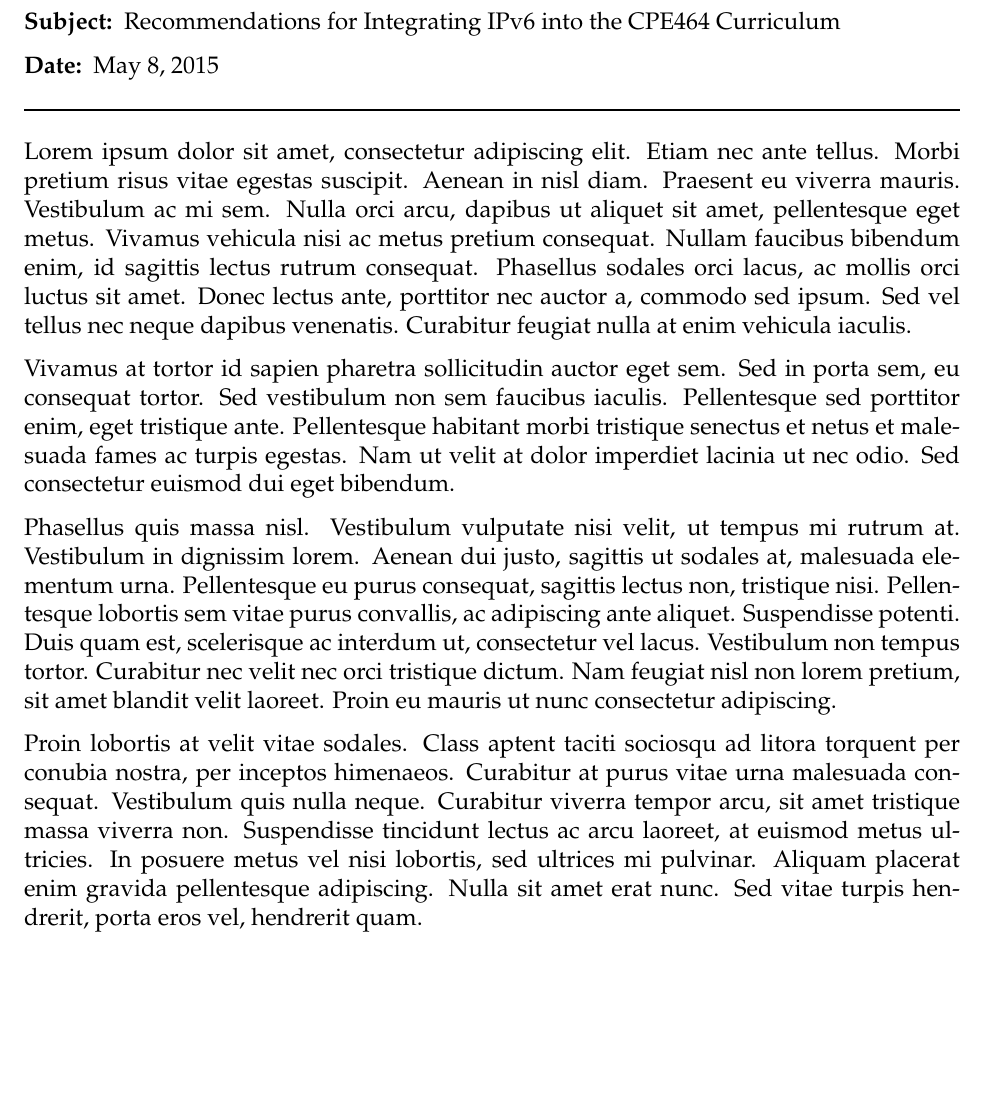
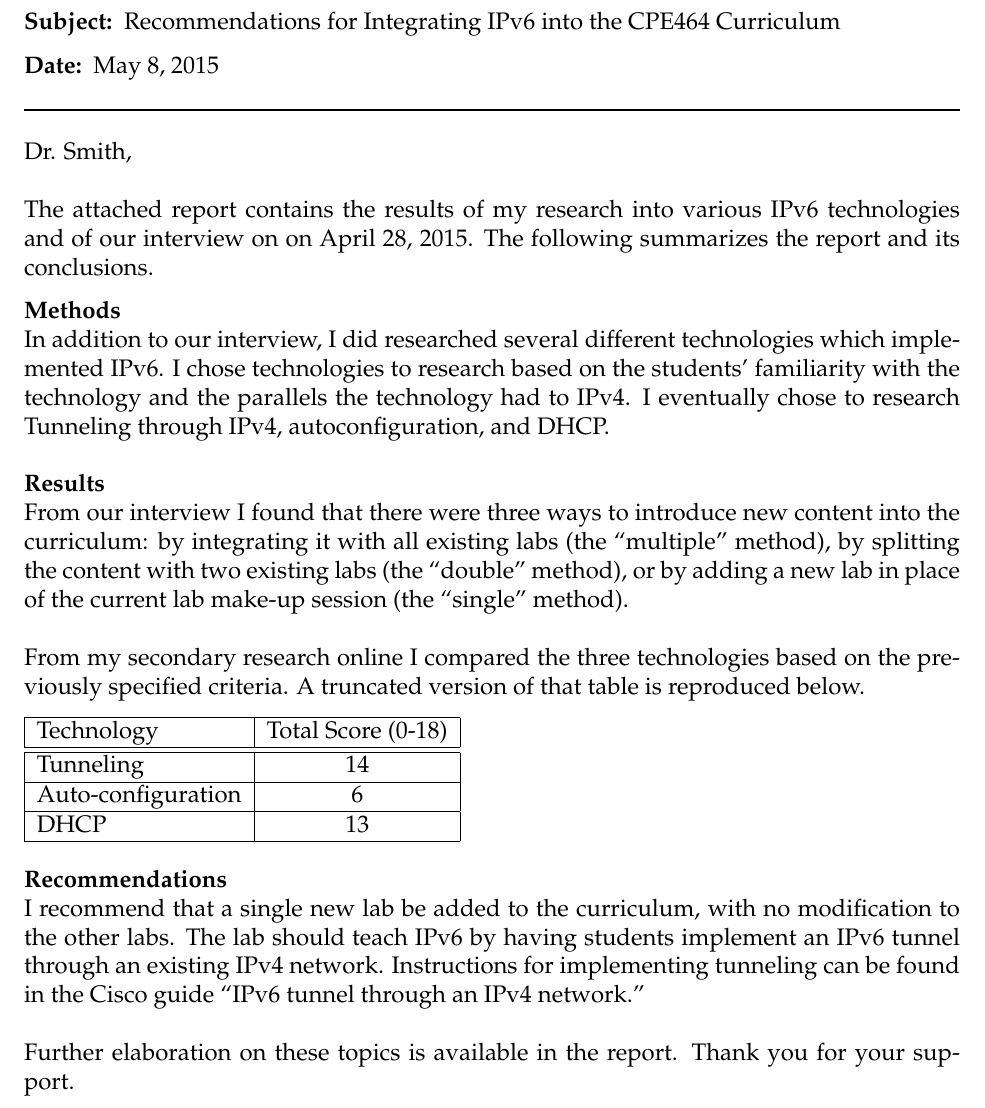
Before and after one commit to jhladky/engl149-rec-report, a LaTeX document (memo.tex): part of the page, cut so that both start at the same text, the shorter picture padded with empty space. Compiled offline with pdfLaTeX.

Commit message:
Filled out memo

```diff
--- a/memo.tex
+++ b/memo.tex
@@ -16,7 +16,8 @@
 %%%%%%%%%%%%%%%%%%%%%%%%%%%%%%%%%%%%%%%%%
 
 \documentclass[letterpaper,12pt]{texMemo}
-\usepackage{parskip} % Adds spacing between paragraphs
+\usepackage{tabulary}
+\usepackage{parskip}
 
 %----------------------------------------------------------------------------------------
 %	MEMO INFO
@@ -31,19 +32,33 @@
 \begin{document}
 
 \thispagestyle{empty}
-\maketitle % Print the memo header information
+\maketitle
 
 %----------------------------------------------------------------------------------------
 %	MEMO CONTENT
 %----------------------------------------------------------------------------------------
 
-Lorem ipsum dolor sit amet, consectetur adipiscing elit. Etiam nec ante tellus. Morbi pretium risus vitae egestas suscipit. Aenean in nisl diam. Praesent eu viverra mauris. Vestibulum ac mi sem. Nulla orci arcu, dapibus ut aliquet sit amet, pellentesque eget metus. Vivamus vehicula nisi ac metus pretium consequat. Nullam faucibus bibendum enim, id sagittis lectus rutrum consequat. Phasellus sodales orci lacus, ac mollis orci luctus sit amet. Donec lectus ante, porttitor nec auctor a, commodo sed ipsum. Sed vel tellus nec neque dapibus venenatis. Curabitur feugiat nulla at enim vehicula iaculis.
+Dr. Smith,\\\\
+The attached report contains the results of my research into various IPv6 technologies and of our interview on on April 28, 2015. The following summarizes the report and its conclusions.
 
-Vivamus at tortor id sapien pharetra sollicitudin auctor eget sem. Sed in porta sem, eu consequat tortor. Sed vestibulum non sem faucibus iaculis. Pellentesque sed porttitor enim, eget tristique ante. Pellentesque habitant morbi tristique senectus et netus et malesuada fames ac turpis egestas. Nam ut velit at dolor imperdiet lacinia ut nec odio. Sed consectetur euismod dui eget bibendum.
+\textbf{Methods}\\
+In addition to our interview, I did researched several different technologies which implemented IPv6. I chose technologies to research based on the students' familiarity with the technology and the parallels the technology had to IPv4. I eventually chose to research Tunneling through IPv4, autoconfiguration, and DHCP.\\\\
+\textbf{Results}\\
+From our interview I found that there were three ways to introduce new content into the curriculum: by integrating it with all existing labs (the ``multiple'' method), by splitting the content with two existing labs (the ``double'' method), or by adding a new lab in place of the current lab make-up session (the ``single'' method).\\\\
+From my secondary research online I compared the three technologies based on the previously specified criteria. A truncated version of that table is reproduced below.
 
-Phasellus quis massa nisl. Vestibulum vulputate nisi velit, ut tempus mi rutrum at. Vestibulum in dignissim lorem. Aenean dui justo, sagittis ut sodales at, malesuada elementum urna. Pellentesque eu purus consequat, sagittis lectus non, tristique nisi. Pellentesque lobortis sem vitae purus convallis, ac adipiscing ante aliquet. Suspendisse potenti. Duis quam est, scelerisque ac interdum ut, consectetur vel lacus. Vestibulum non tempus tortor. Curabitur nec velit nec orci tristique dictum. Nam feugiat nisl non lorem pretium, sit amet blandit velit laoreet. Proin eu mauris ut nunc consectetur adipiscing.
+\begin{tabulary}{\textwidth}{|L|C|}
+  \hline
+  Technology & Total Score (0-18) \\ \hline\hline
+  Tunneling          & 14 \\ \hline
+  Auto-configuration & 6 \\ \hline
+  DHCP               & 13 \\ \hline
+\end{tabulary}
+\medskip
 
-Proin lobortis at velit vitae sodales. Class aptent taciti sociosqu ad litora torquent per conubia nostra, per inceptos himenaeos. Curabitur at purus vitae urna malesuada consequat. Vestibulum quis nulla neque. Curabitur viverra tempor arcu, sit amet tristique massa viverra non. Suspendisse tincidunt lectus ac arcu laoreet, at euismod metus ultricies. In posuere metus vel nisi lobortis, sed ultrices mi pulvinar. Aliquam placerat enim gravida pellentesque adipiscing. Nulla sit amet erat nunc. Sed vitae turpis hendrerit, porta eros vel, hendrerit quam.
+\textbf{Recommendations}\\
+I recommend that a single new lab be added to the curriculum, with no modification to the other labs. The lab should teach IPv6 by having students implement an IPv6 tunnel through an existing IPv4 network. Instructions for implementing tunneling can be found in the Cisco guide ``IPv6 tunnel through an IPv4 network.''\\\\
+Further elaboration on these topics is available in the report. Thank you for your support.
 
 %----------------------------------------------------------------------------------------
 
```
Also changed, not shown: report.tex (+7 -3 lines), memo.pdf, report.pdf.
